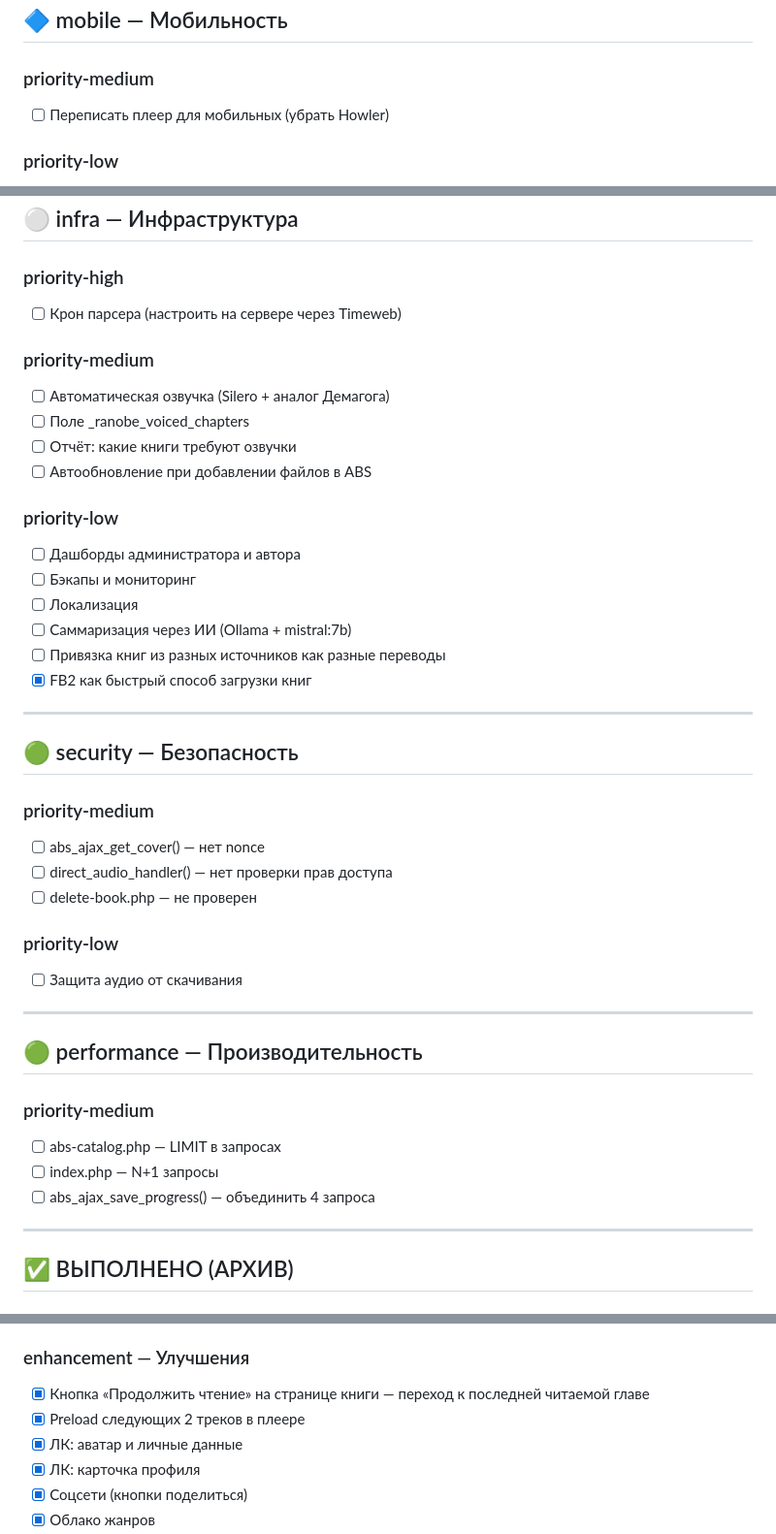
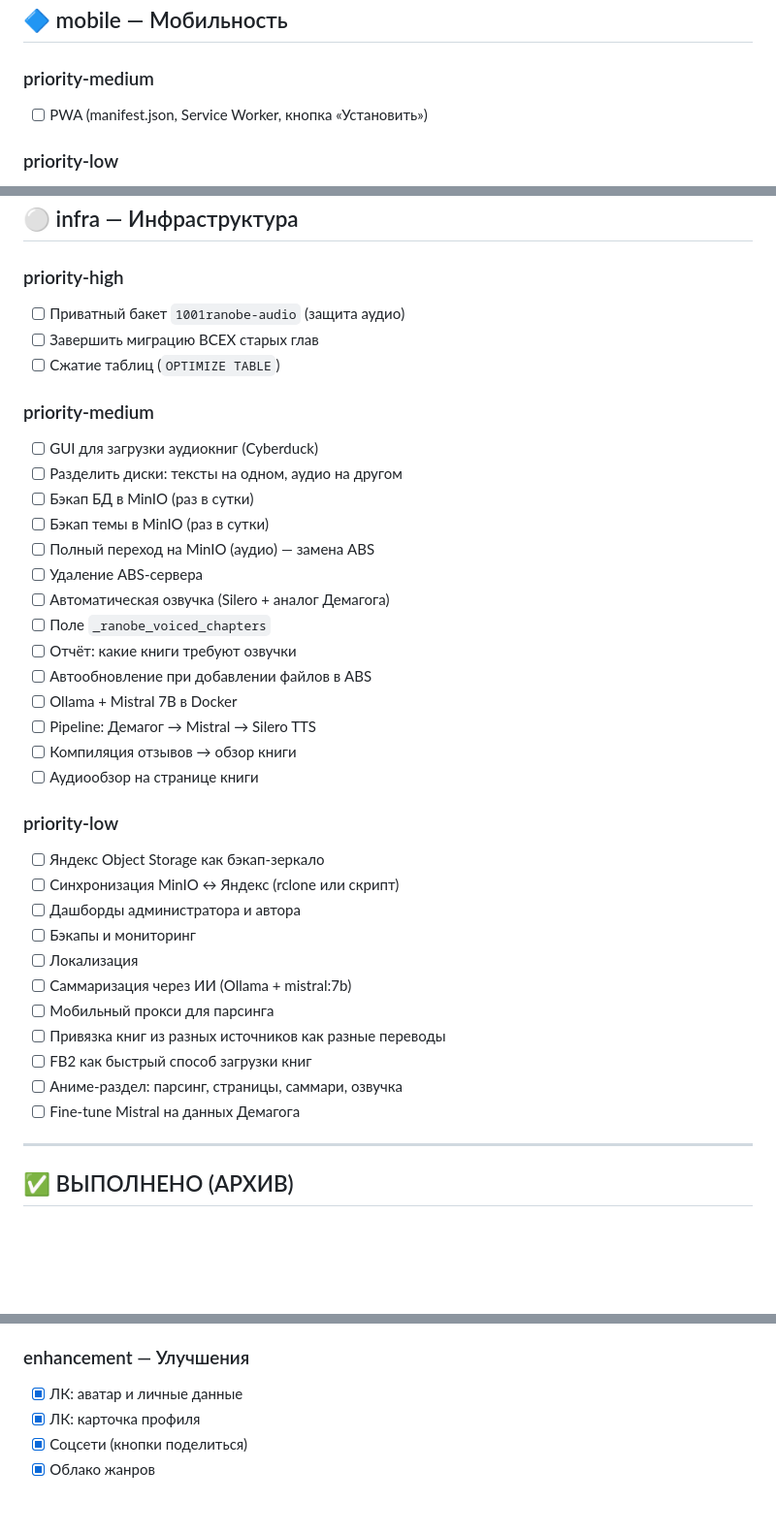
Before and after one commit to StsPetrov/Testregina, a Markdown page: CHECKLIST.md, 3 parts joined by grey strips. Shown at 97% size. GitHub-like rendering; blank space fills up the shorter version.

```diff
--- a/CHECKLIST.md
+++ b/CHECKLIST.md
@@ -115,7 +141,7 @@
 ## 🔷 mobile — Мобильность
 
 ### priority-medium
-- [ ] Переписать плеер для мобильных (убрать Howler)
+- [ ] PWA (manifest.json, Service Worker, кнопка «Установить»)
 
 ### priority-low
 - [ ] PWA + офлайн-доступ
@@ -129,43 +155,38 @@
 ## ⚪ infra — Инфраструктура
 
 ### priority-high
-
-- [ ] Крон парсера (настроить на сервере через Timeweb)
+- [ ] Приватный бакет `1001ranobe-audio` (защита аудио)
+- [ ] Завершить миграцию ВСЕХ старых глав
+- [ ] Сжатие таблиц (`OPTIMIZE TABLE`)
 
 ### priority-medium
+- [ ] GUI для загрузки аудиокниг (Cyberduck)
+- [ ] Разделить диски: тексты на одном, аудио на другом
+- [ ] Бэкап БД в MinIO (раз в сутки)
+- [ ] Бэкап темы в MinIO (раз в сутки)
+- [ ] Полный переход на MinIO (аудио) — замена ABS
+- [ ] Удаление ABS-сервера
 - [ ] Автоматическая озвучка (Silero + аналог Демагога)
-- [ ] Поле _ranobe_voiced_chapters
+- [ ] Поле `_ranobe_voiced_chapters`
 - [ ] Отчёт: какие книги требуют озвучки
 - [ ] Автообновление при добавлении файлов в ABS
+- [ ] Ollama + Mistral 7B в Docker
+- [ ] Pipeline: Демагог → Mistral → Silero TTS
+- [ ] Компиляция отзывов → обзор книги
+- [ ] Аудиообзор на странице книги
 
 ### priority-low
+- [ ] Яндекс Object Storage как бэкап-зеркало
+- [ ] Синхронизация MinIO ↔ Яндекс (rclone или скрипт)
 - [ ] Дашборды администратора и автора
 - [ ] Бэкапы и мониторинг
 - [ ] Локализация
 - [ ] Саммаризация через ИИ (Ollama + mistral:7b)
+- [ ] Мобильный прокси для парсинга
 - [ ] Привязка книг из разных источников как разные переводы
-- [x] FB2 как быстрый способ загрузки книг
-
----
-
-## 🟢 security — Безопасность
-
-### priority-medium
-- [ ] abs_ajax_get_cover() — нет nonce
-- [ ] direct_audio_handler() — нет проверки прав доступа
-- [ ] delete-book.php — не проверен
-
-### priority-low
-- [ ] Защита аудио от скачивания
-
----
-
-## 🟢 performance — Производительность
-
-### priority-medium
-- [ ] abs-catalog.php — LIMIT в запросах
-- [ ] index.php — N+1 запросы
-- [ ] abs_ajax_save_progress() — объединить 4 запроса
+- [ ] FB2 как быстрый способ загрузки книг
+- [ ] Аниме-раздел: парсинг, страницы, саммари, озвучка
+- [ ] Fine-tune Mistral на данных Демагога
 
 ---
 
@@ -189,8 +210,6 @@
 - [x] Howler.js — загрузка локально
 
 ### enhancement — Улучшения
-- [x] Кнопка «Продолжить чтение» на странице книги — переход к последней читаемой главе
-- [x] Preload следующих 2 треков в плеере
 - [x] ЛК: аватар и личные данные
 - [x] ЛК: карточка профиля
 - [x] Соцсети (кнопки поделиться)
```
Also changed, not shown: other parts of CHECKLIST.md (+53 -22 lines).
